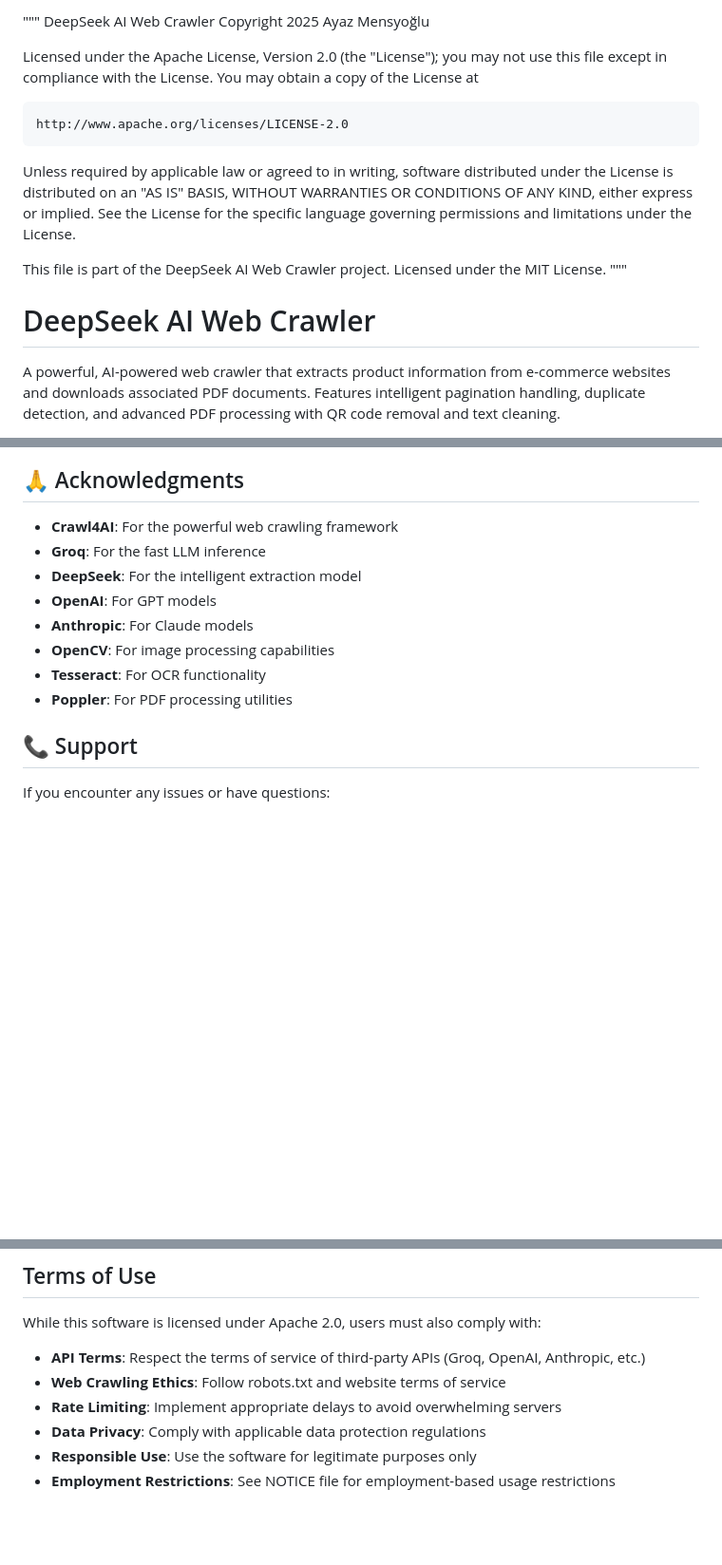
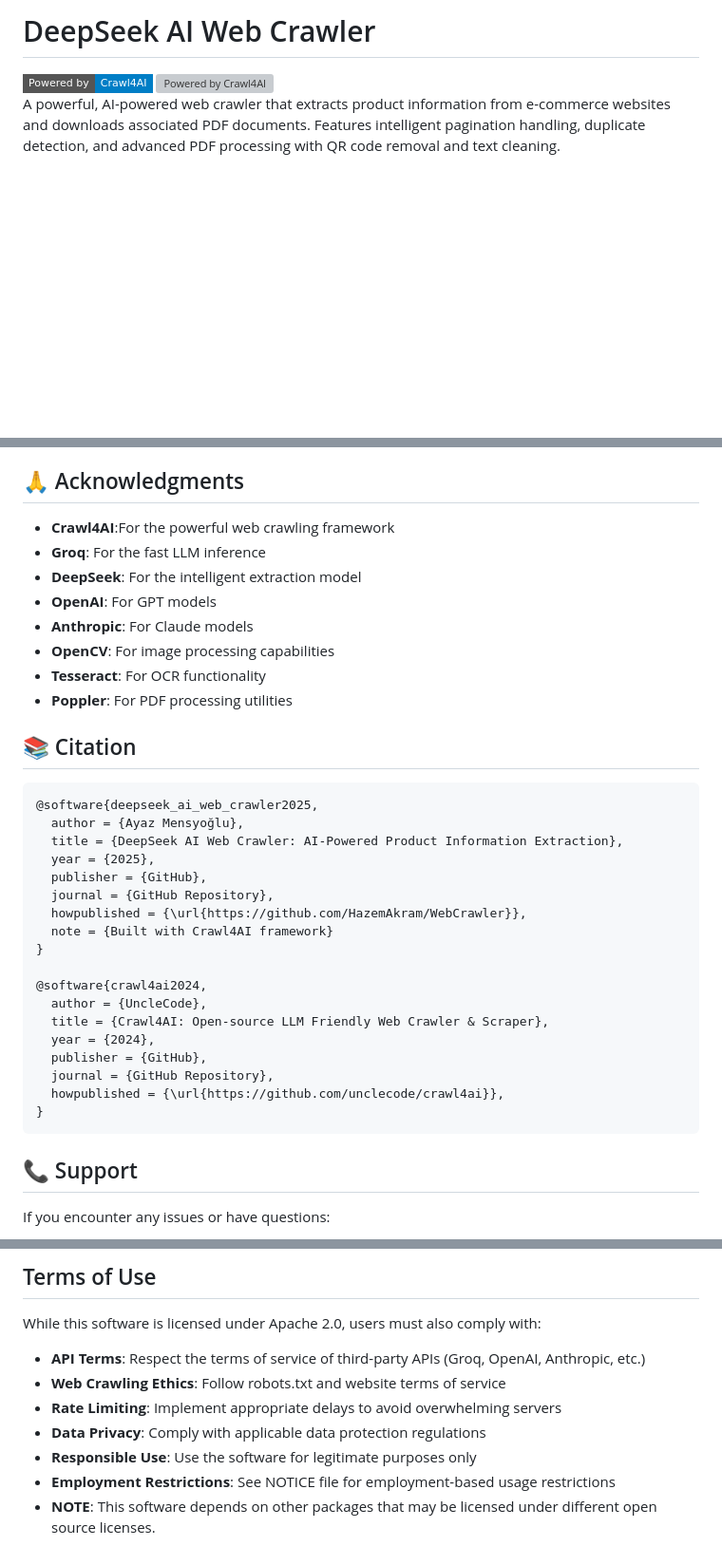
Before and after one commit to HazemAkram/WebCrawler, a Markdown page: README.MD, 3 parts joined by grey strips. Shown at 95% size. GitHub-like rendering; badges without logos; blank space fills up the shorter version; grey boxes are pictures that could not be loaded.

````diff
--- a/README.MD
+++ b/README.MD
@@ -1,24 +1,12 @@
-"""
-DeepSeek AI Web Crawler
-Copyright 2025 Ayaz Mensyoğlu
+# DeepSeek AI Web Crawler
 
-Licensed under the Apache License, Version 2.0 (the "License");
-you may not use this file except in compliance with the License.
-You may obtain a copy of the License at
+<a href="https://github.com/unclecode/crawl4ai">
+  <img src="https://img.shields.io/badge/Powered%20by-Crawl4AI-blue?style=flat-square" alt="Powered by Crawl4AI"/>
+</a>
 
-    http://www.apache.org/licenses/LICENSE-2.0
-
-Unless required by applicable law or agreed to in writing, software
-distributed under the License is distributed on an "AS IS" BASIS,
-WITHOUT WARRANTIES OR CONDITIONS OF ANY KIND, either express or implied.
-See the License for the specific language governing permissions and
-limitations under the License.
-
-This file is part of the DeepSeek AI Web Crawler project.
-Licensed under the MIT License.
-"""
-
-# DeepSeek AI Web Crawler
+<a href="https://github.com/unclecode/crawl4ai">
+  <img src="https://raw.githubusercontent.com/unclecode/crawl4ai/main/docs/assets/powered-by-dark.svg" alt="Powered by Crawl4AI" width="200"/>
+</a>
 
 A powerful, AI-powered web crawler that extracts product information from e-commerce websites and downloads associated PDF documents. Features intelligent pagination handling, duplicate detection, and advanced PDF processing with QR code removal and text cleaning.
 
@@ -382,7 +370,7 @@ This project is licensed under the Apache License, Version 2.0 - see the LICENSE
 
 ## 🙏 Acknowledgments
 
-- **Crawl4AI**: For the powerful web crawling framework
+- **Crawl4AI**:For the powerful web crawling framework
 - **Groq**: For the fast LLM inference
 - **DeepSeek**: For the intelligent extraction model
 - **OpenAI**: For GPT models
@@ -390,6 +378,28 @@ This project is licensed under the Apache License, Version 2.0 - see the LICENSE
 - **OpenCV**: For image processing capabilities
 - **Tesseract**: For OCR functionality
 - **Poppler**: For PDF processing utilities
+
+## 📚 Citation
+```bibtex
+@software{deepseek_ai_web_crawler2025,
+  author = {Ayaz Mensyoğlu},
+  title = {DeepSeek AI Web Crawler: AI-Powered Product Information Extraction},
+  year = {2025},
+  publisher = {GitHub},
+  journal = {GitHub Repository},
+  howpublished = {\url{https://github.com/HazemAkram/WebCrawler}},
+  note = {Built with Crawl4AI framework}
+}
+
+@software{crawl4ai2024,
+  author = {UncleCode},
+  title = {Crawl4AI: Open-source LLM Friendly Web Crawler & Scraper},
+  year = {2024},
+  publisher = {GitHub},
+  journal = {GitHub Repository},
+  howpublished = {\url{https://github.com/unclecode/crawl4ai}},
+}
+```
 
 ## 📞 Support
 
@@ -420,3 +430,4 @@ While this software is licensed under Apache 2.0, users must also comply with:
 - **Data Privacy**: Comply with applicable data protection regulations
 - **Responsible Use**: Use the software for legitimate purposes only
 - **Employment Restrictions**: See NOTICE file for employment-based usage restrictions
+- **NOTE**: This software depends on other packages that may be licensed under different open source licenses.
````
